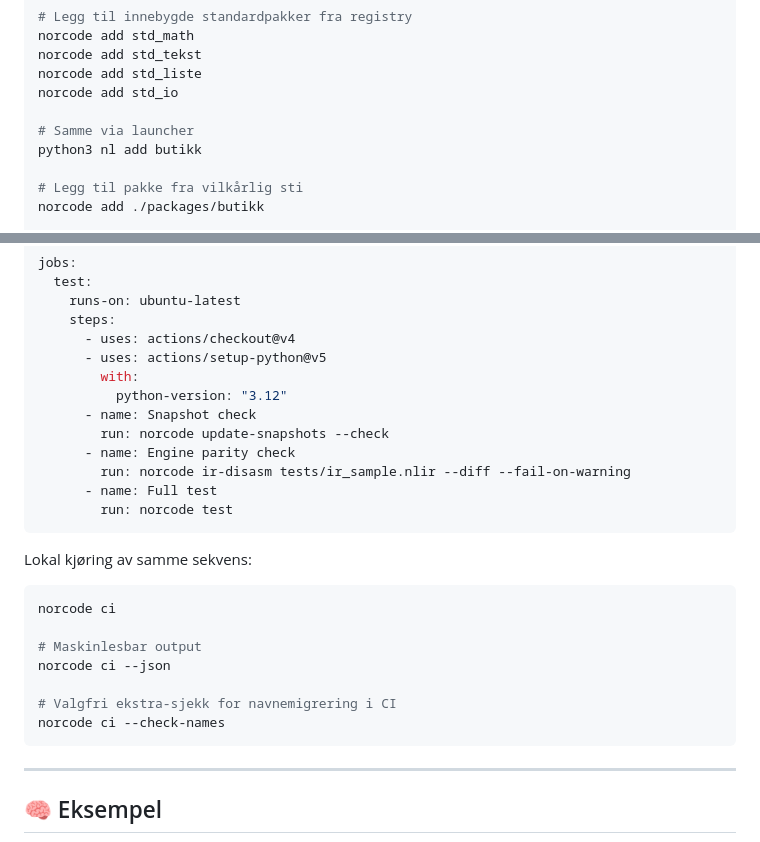
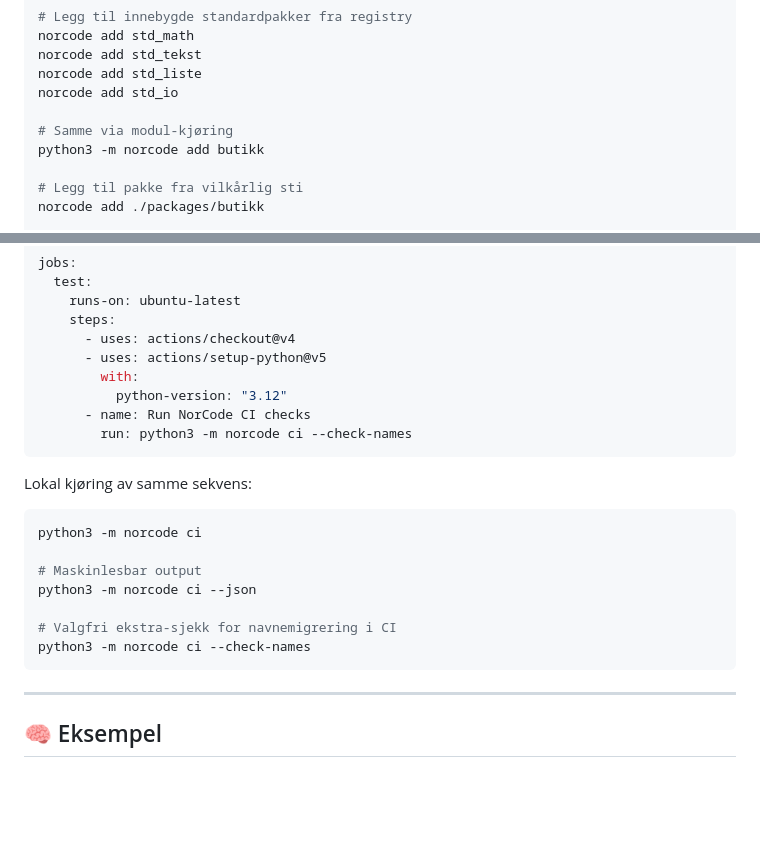
Before and after one commit to rfwwp8k542-maker/Norscode-language, a Markdown page: README.md, 2 parts joined by grey strips. Drawn GitHub-style; blank space fills up the shorter version.

Commit message:
docs: align README commands with norcode module workflow

````diff
--- a/README.md
+++ b/README.md
@@ -136,8 +136,8 @@ norcode add std_tekst
 norcode add std_liste
 norcode add std_io
 
-# Samme via launcher
-python3 nl add butikk
+# Samme via modul-kjøring
+python3 -m norcode add butikk
 
 # Legg til pakke fra vilkårlig sti
 norcode add ./packages/butikk
@@ -306,24 +306,20 @@ jobs:
       - uses: actions/setup-python@v5
         with:
           python-version: "3.12"
-      - name: Snapshot check
-        run: norcode update-snapshots --check
-      - name: Engine parity check
-        run: norcode ir-disasm tests/ir_sample.nlir --diff --fail-on-warning
-      - name: Full test
-        run: norcode test
+      - name: Run NorCode CI checks
+        run: python3 -m norcode ci --check-names
 ```
 
 Lokal kjøring av samme sekvens:
 
 ```bash
-norcode ci
+python3 -m norcode ci
 
 # Maskinlesbar output
-norcode ci --json
+python3 -m norcode ci --json
 
 # Valgfri ekstra-sjekk for navnemigrering i CI
-norcode ci --check-names
+python3 -m norcode ci --check-names
 ```
 
 ---
````
